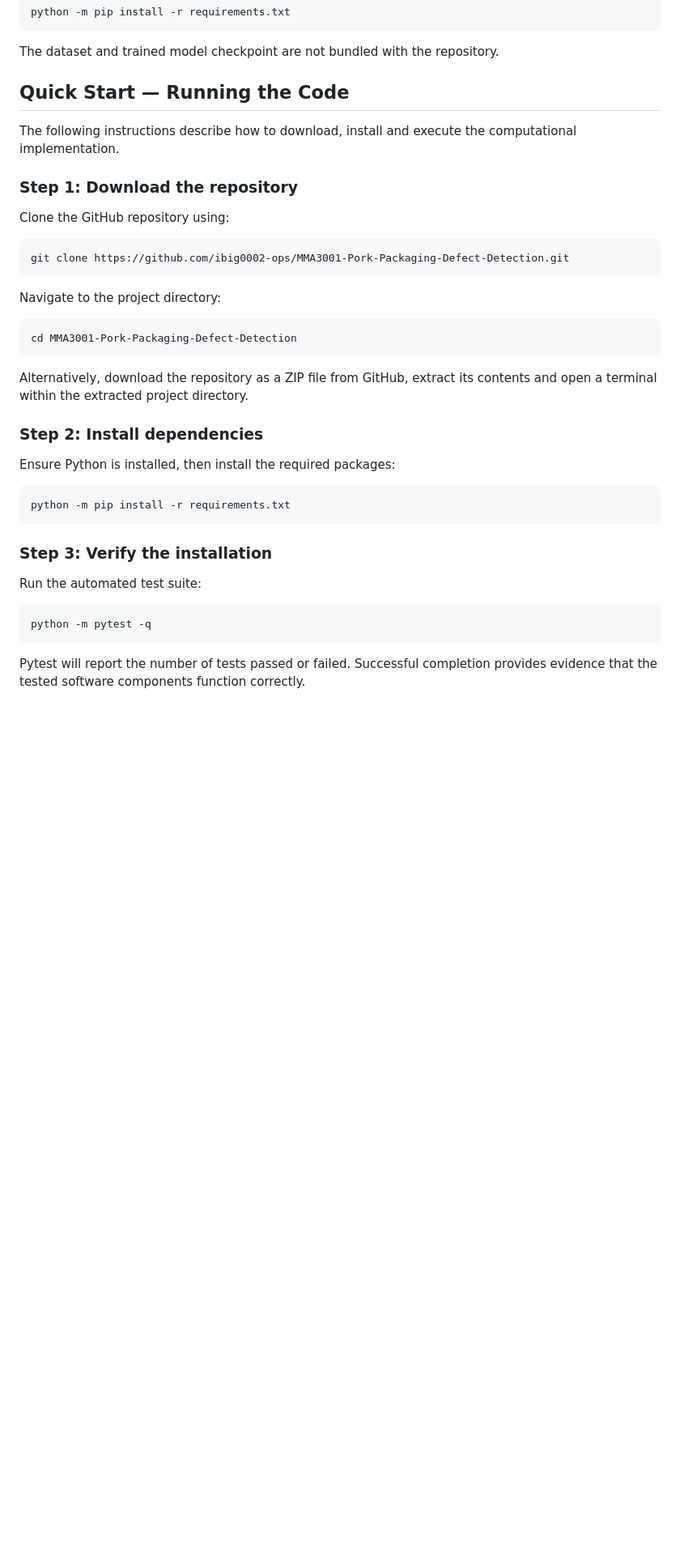
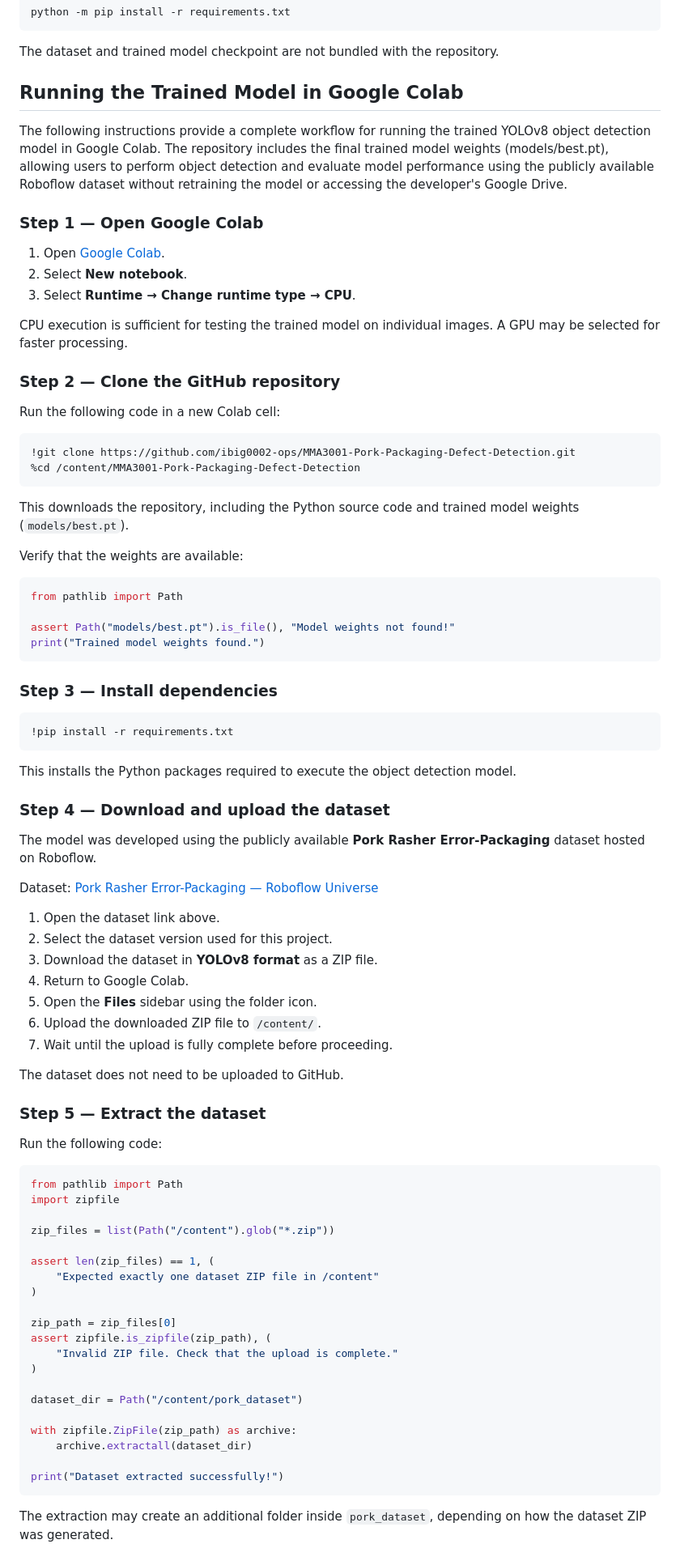
Before and after one commit to ibig0002-ops/MMA3001-Pork-Packaging-Defect-Detection, a Markdown page: README.md, the part around one of its changes. Shown at 81% size. Drawn GitHub-style; blank space fills up the shorter version.

````diff
--- a/README.md
+++ b/README.md
@@ -150,41 +152,89 @@ python -m pip install -r requirements.txt
 
 The dataset and trained model checkpoint are not bundled with the repository.
 
-## Quick Start — Running the Code
+## Running the Trained Model in Google Colab
 
-The following instructions describe how to download, install and execute the computational implementation.
+The following instructions provide a complete workflow for running the trained YOLOv8 object detection model in Google Colab. The repository includes the final trained model weights (models/best.pt), allowing users to perform object detection and evaluate model performance using the publicly available Roboflow dataset without retraining the model or accessing the developer's Google Drive.
 
-### Step 1: Download the repository
 
-Clone the GitHub repository using:
+### Step 1 — Open Google Colab
 
-```bash
-git clone https://github.com/ibig0002-ops/MMA3001-Pork-Packaging-Defect-Detection.git
+1. Open [Google Colab](https://colab.research.google.com/).
+2. Select **New notebook**.
+3. Select **Runtime → Change runtime type → CPU**.
+
+CPU execution is sufficient for testing the trained model on individual images. A GPU may be selected for faster processing.
+
+### Step 2 — Clone the GitHub repository
+
+Run the following code in a new Colab cell:
+
+```python
+!git clone https://github.com/ibig0002-ops/MMA3001-Pork-Packaging-Defect-Detection.git
+%cd /content/MMA3001-Pork-Packaging-Defect-Detection
 ```
 
-Navigate to the project directory:
+This downloads the repository, including the Python source code and trained model weights (`models/best.pt`).
 
-```bash
-cd MMA3001-Pork-Packaging-Defect-Detection
+Verify that the weights are available:
+
+```python
+from pathlib import Path
+
+assert Path("models/best.pt").is_file(), "Model weights not found!"
+print("Trained model weights found.")
 ```
 
-Alternatively, download the repository as a ZIP file from GitHub, extract its contents and open a terminal within the extracted project directory.
+### Step 3 — Install dependencies
 
-### Step 2: Install dependencies
-
-Ensure Python is installed, then install the required packages:
-
-```bash
-python -m pip install -r requirements.txt
+```python
+!pip install -r requirements.txt
 ```
 
-### Step 3: Verify the installation
+This installs the Python packages required to execute the object detection model.
 
-Run the automated test suite:
+### Step 4 — Download and upload the dataset
 
-```bash
-python -m pytest -q
+The model was developed using the publicly available **Pork Rasher Error-Packaging** dataset hosted on Roboflow.
+
+Dataset: [Pork Rasher Error-Packaging — Roboflow Universe](https://universe.roboflow.com/hello-2aqe0/pork-rasher-error-packaging)
+
+1. Open the dataset link above.
+2. Select the dataset version used for this project.
+3. Download the dataset in **YOLOv8 format** as a ZIP file.
+4. Return to Google Colab.
+5. Open the **Files** sidebar using the folder icon.
+6. Upload the downloaded ZIP file to `/content/`.
+7. Wait until the upload is fully complete before proceeding.
+
+The dataset does not need to be uploaded to GitHub.
+
+### Step 5 — Extract the dataset
+
+Run the following code:
+
+```python
+from pathlib import Path
+import zipfile
+
+zip_files = list(Path("/content").glob("*.zip"))
+
+assert len(zip_files) == 1, (
+    "Expected exactly one dataset ZIP file in /content"
+)
+
+zip_path = zip_files[0]
+assert zipfile.is_zipfile(zip_path), (
+    "Invalid ZIP file. Check that the upload is complete."
+)
+
+dataset_dir = Path("/content/pork_dataset")
+
+with zipfile.ZipFile(zip_path) as archive:
+    archive.extractall(dataset_dir)
+
+print("Dataset extracted successfully!")
 ```
 
-Pytest will report the number of tests passed or failed. Successful completion provides evidence that the tested software components function correctly.
+The extraction may create an additional folder inside `pork_dataset`, depending on how the dataset ZIP was generated.
 
````
Also changed, not shown: other parts of README.md (+128 -27 lines).
